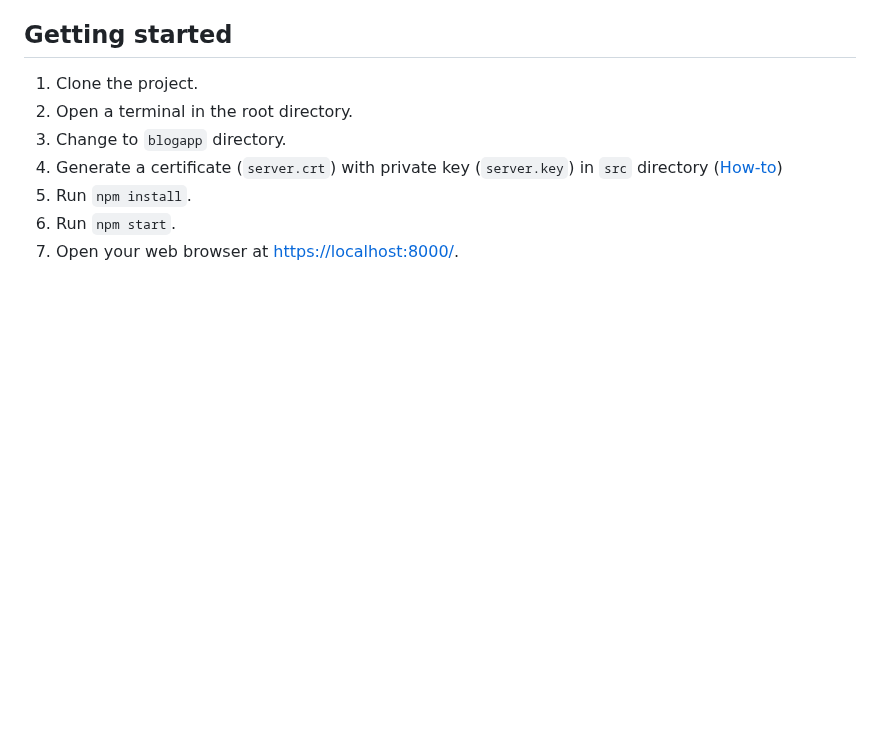
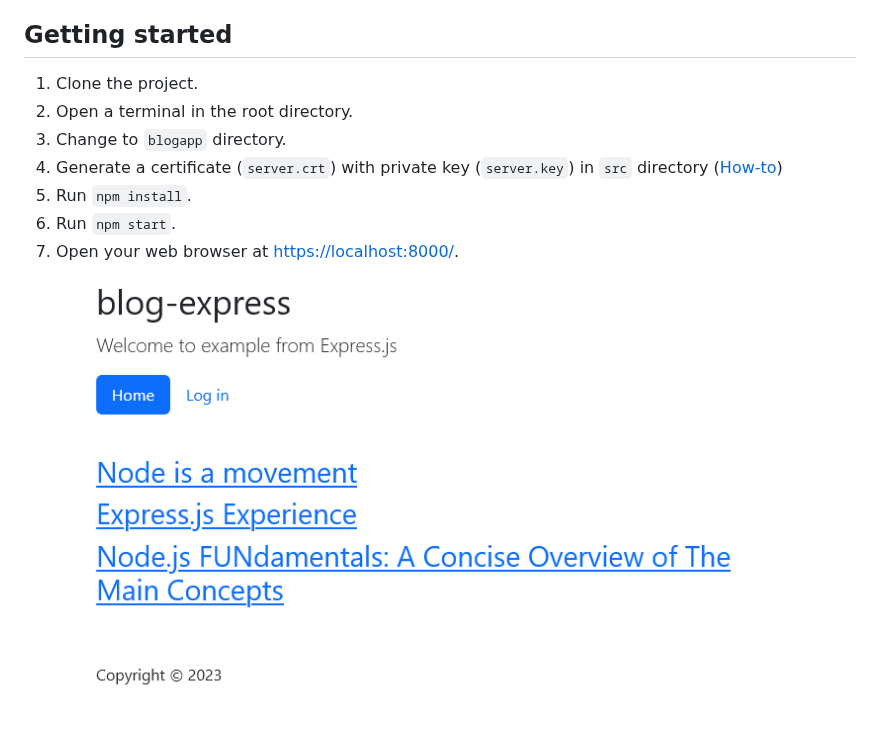
Before and after one commit to feliperomero3/node-practical-book, a Markdown page: blogapp/README.md, the part around the change. Rendered like a GitHub page; pictures changed too: assets/blog-express.png (added); blank space fills up the shorter version.

Commit message:
Add blogapp screen capture.

```diff
--- a/blogapp/README.md
+++ b/blogapp/README.md
@@ -24,4 +24,6 @@ The Blog app consists of five main parts.
 1. Run `npm start`.
 1. Open your web browser at <https://localhost:8000/>.
 
+![blogapp](../assets/blog-express.png)
+
 [1]: https://gist.github.com/feliperomero3/a6282b0e7ca579fff0e296227675190d
```
